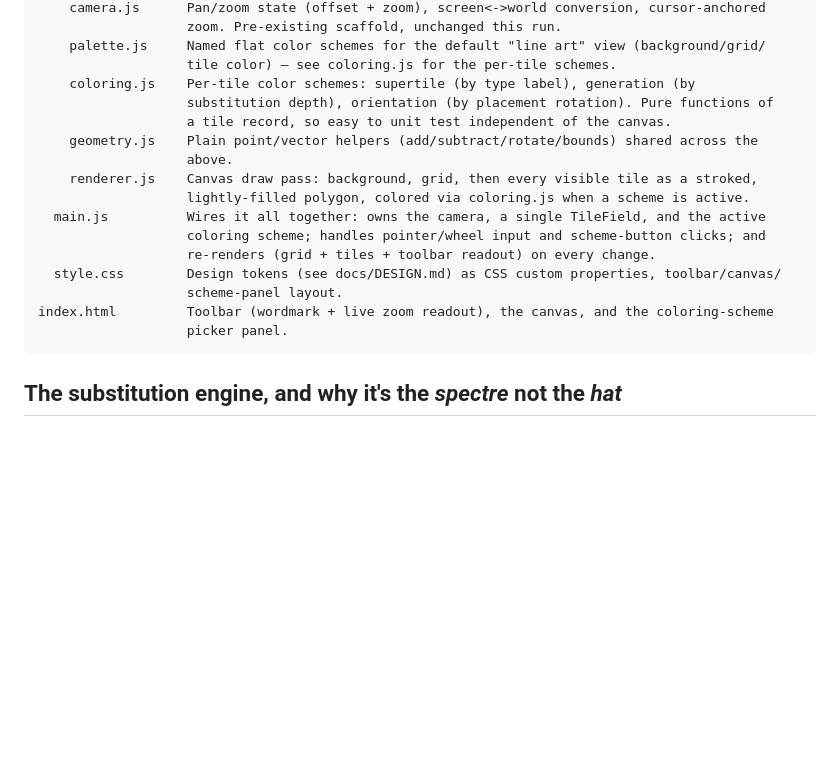
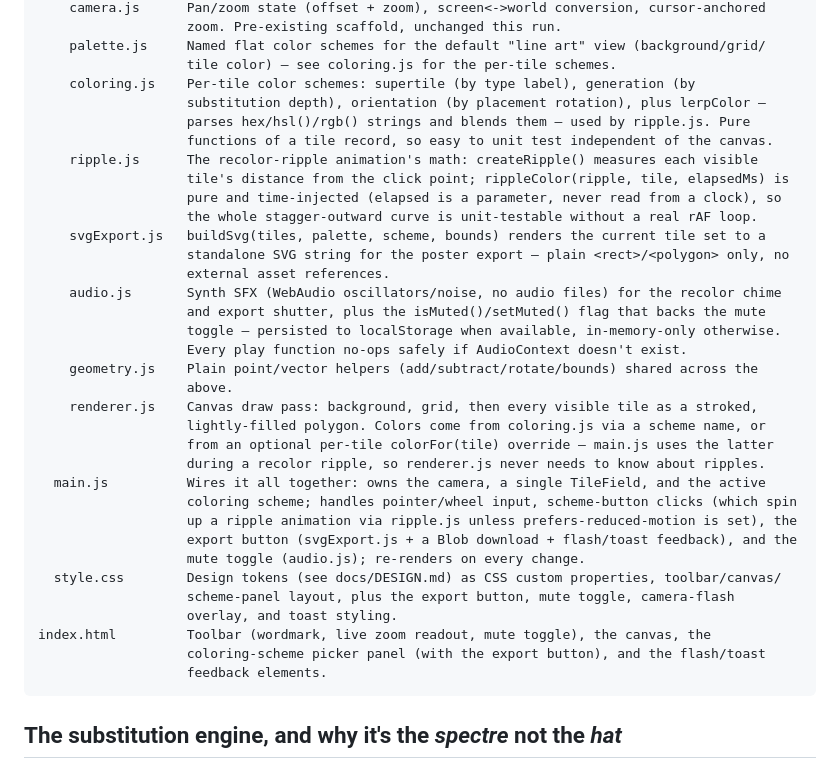
Before and after one commit to ctkrug/monotile, a Markdown page: docs/ARCHITECTURE.md, the part around the change. Drawn GitHub-style; blank space fills up the shorter version.

Commit message:
docs: update ARCHITECTURE.md for ripple, SVG export, and audio modules
Maps ripple.js, svgExport.js, and audio.js into the module table, and
notes renderer.js's new colorFor override and main.js's expanded
responsibilities (export button, mute toggle, ripple wiring).

````diff
--- a/docs/ARCHITECTURE.md
+++ b/docs/ARCHITECTURE.md
@@ -24,19 +24,37 @@ src/
     palette.js     Named flat color schemes for the default "line art" view (background/grid/
                    tile color) — see coloring.js for the per-tile schemes.
     coloring.js    Per-tile color schemes: supertile (by type label), generation (by
-                   substitution depth), orientation (by placement rotation). Pure functions of
-                   a tile record, so easy to unit test independent of the canvas.
+                   substitution depth), orientation (by placement rotation), plus lerpColor —
+                   parses hex/hsl()/rgb() strings and blends them — used by ripple.js. Pure
+                   functions of a tile record, so easy to unit test independent of the canvas.
+    ripple.js      The recolor-ripple animation's math: createRipple() measures each visible
+                   tile's distance from the click point; rippleColor(ripple, tile, elapsedMs) is
+                   pure and time-injected (elapsed is a parameter, never read from a clock), so
+                   the whole stagger-outward curve is unit-testable without a real rAF loop.
+    svgExport.js   buildSvg(tiles, palette, scheme, bounds) renders the current tile set to a
+                   standalone SVG string for the poster export — plain <rect>/<polygon> only, no
+                   external asset references.
+    audio.js       Synth SFX (WebAudio oscillators/noise, no audio files) for the recolor chime
+                   and export shutter, plus the isMuted()/setMuted() flag that backs the mute
+                   toggle — persisted to localStorage when available, in-memory-only otherwise.
+                   Every play function no-ops safely if AudioContext doesn't exist.
     geometry.js    Plain point/vector helpers (add/subtract/rotate/bounds) shared across the
                    above.
     renderer.js    Canvas draw pass: background, grid, then every visible tile as a stroked,
-                   lightly-filled polygon, colored via coloring.js when a scheme is active.
+                   lightly-filled polygon. Colors come from coloring.js via a scheme name, or
+                   from an optional per-tile colorFor(tile) override — main.js uses the latter
+                   during a recolor ripple, so renderer.js never needs to know about ripples.
   main.js          Wires it all together: owns the camera, a single TileField, and the active
-                   coloring scheme; handles pointer/wheel input and scheme-button clicks; and
-                   re-renders (grid + tiles + toolbar readout) on every change.
+                   coloring scheme; handles pointer/wheel input, scheme-button clicks (which spin
+                   up a ripple animation via ripple.js unless prefers-reduced-motion is set), the
+                   export button (svgExport.js + a Blob download + flash/toast feedback), and the
+                   mute toggle (audio.js); re-renders on every change.
   style.css        Design tokens (see docs/DESIGN.md) as CSS custom properties, toolbar/canvas/
-                   scheme-panel layout.
-index.html         Toolbar (wordmark + live zoom readout), the canvas, and the coloring-scheme
-                   picker panel.
+                   scheme-panel layout, plus the export button, mute toggle, camera-flash
+                   overlay, and toast styling.
+index.html         Toolbar (wordmark, live zoom readout, mute toggle), the canvas, the
+                   coloring-scheme picker panel (with the export button), and the flash/toast
+                   feedback elements.
 ```
 
 ## The substitution engine, and why it's the *spectre* not the *hat*
````
